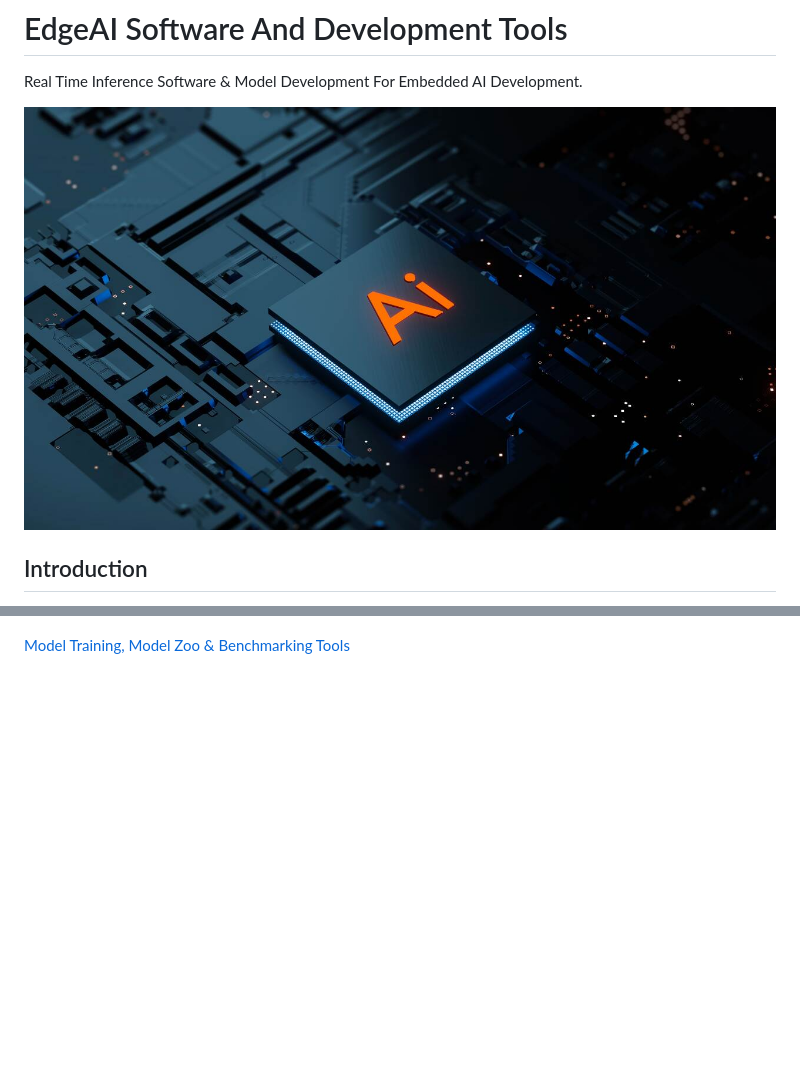
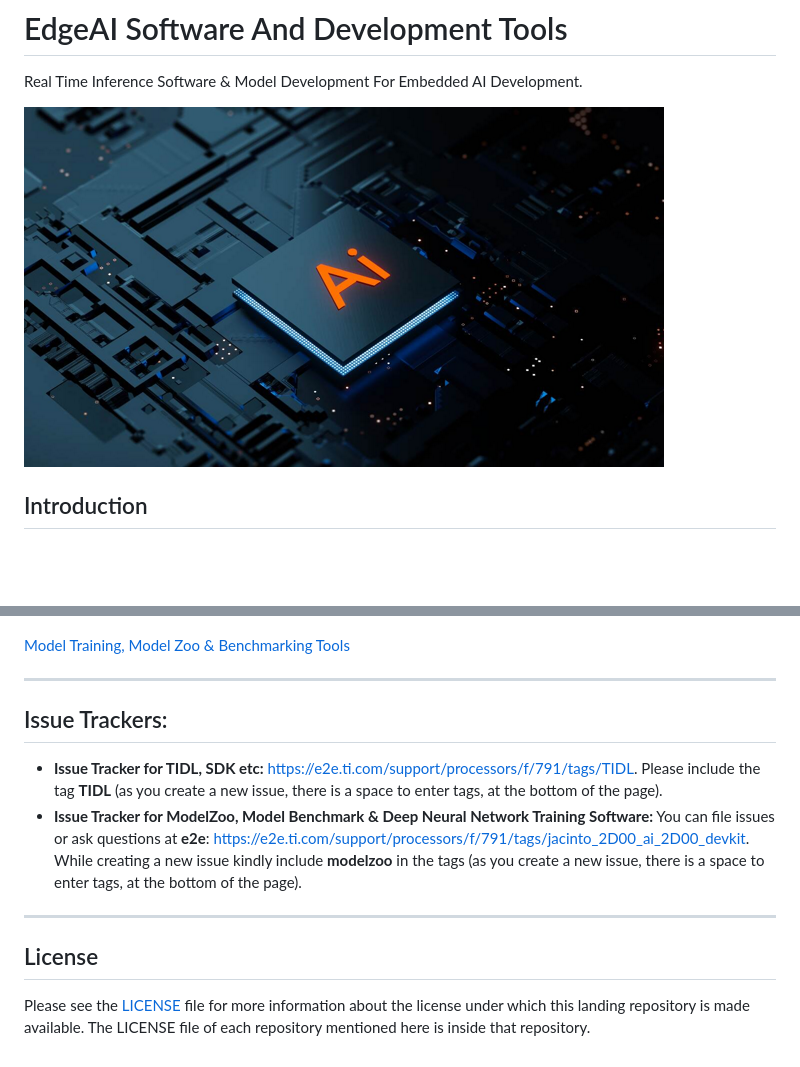
Before and after one commit to TexasInstruments/edgeai, a Markdown page: readme.md, 2 parts joined by grey strips. Rendered like a GitHub page; pictures changed too: assets/artificial-intelligence-technology-chipset-on-circuit-board-small.png (added); blank space fills up the shorter version.

```diff
--- a/readme.md
+++ b/readme.md
@@ -1,7 +1,7 @@
 # EdgeAI Software And Development Tools
 Real Time Inference Software & Model Development For Embedded AI Development.
 
-![EmbeddedAI](./assets/artificial-intelligence-technology-chipset-on-circuit-board.jpg)
+![EmbeddedAI](./assets/artificial-intelligence-technology-chipset-on-circuit-board-small.png)
 
 ## Introduction
 Embedded Inference of Deep Learning models is quite challenging - due to high compute requirements. This repository provides various **tools for AI**, including Deep Learning, traditional Machine Learning and Computer Vision.
@@ -16,3 +19,14 @@ Embedded Inference of Deep Learning models is quite challenging - due to high co
 ![Model training](./assets/neural-networks-icon.png)
 
 [Model Training, Model Zoo & Benchmarking Tools](readme_modelzoo.md)
+
+<hr>
+
+## Issue Trackers:
+- **Issue Tracker for TIDL, SDK etc:** [https://e2e.ti.com/support/processors/f/791/tags/TIDL](https://e2e.ti.com/support/processors/f/791/tags/TIDL). Please include the tag **TIDL** (as you create a new issue, there is a space to enter tags, at the bottom of the page).
+- **Issue Tracker for ModelZoo, Model Benchmark & Deep Neural Network Training Software:** You can file issues or ask questions at **e2e**: [https://e2e.ti.com/support/processors/f/791/tags/jacinto_2D00_ai_2D00_devkit](https://e2e.ti.com/support/processors/f/791/tags/jacinto_2D00_ai_2D00_devkit). While creating a new issue kindly include **modelzoo** in the tags (as you create a new issue, there is a space to enter tags, at the bottom of the page).
+
+<hr>
+
+## License
+Please see the [LICENSE](./LICENSE) file for more information about the license under which this landing repository is made available. The LICENSE file of each repository mentioned here is inside that repository.
```
Also changed, not shown: other parts of readme.md (+3 -0 lines), readme_modelzoo-j6.md (added, +17 -0 lines), readme_modelzoo.md (+12 -36 lines), readme_sdk.md (+2 -4 lines), assets/dnn-picture-small.png (added), assets/dnn-picture.png (added).
